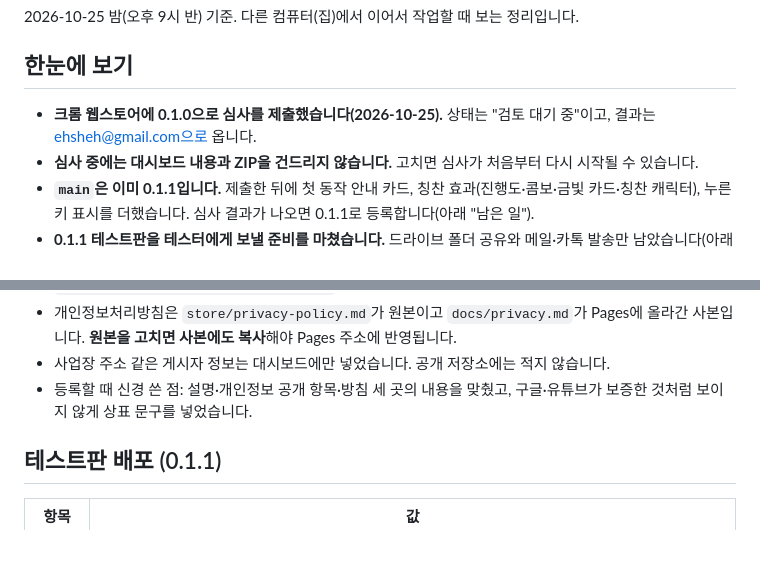
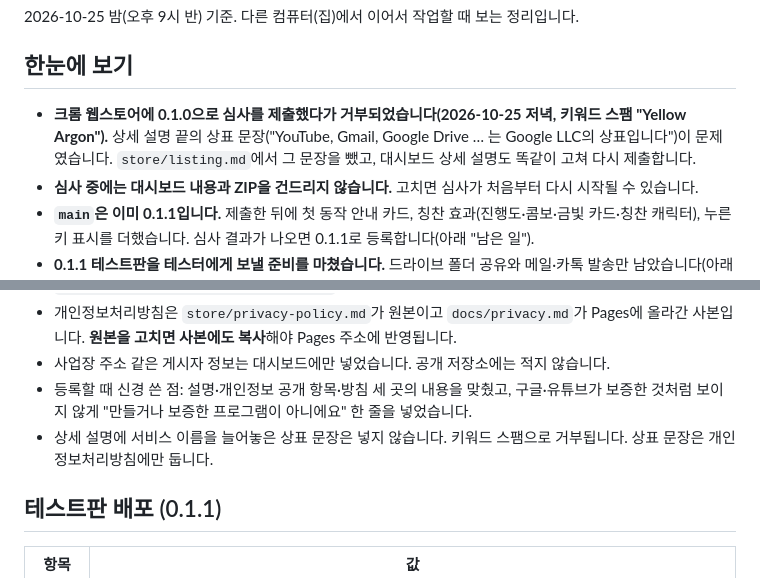
Before and after one commit to dreamworker0/quickhand, a Markdown page: 이어하기.md, 2 parts joined by grey strips. GitHub-like rendering; blank space fills up the shorter version.

Commit message:
스토어 설명에서 상표 문장 빼기 (키워드 스팸으로 심사 거부)
Co-Authored-By: Claude Opus 5.5 <noreply@anthropic.com>

```diff
--- a/이어하기.md
+++ b/이어하기.md
@@ -4,7 +4,7 @@
 
 ## 한눈에 보기
 
-- **크롬 웹스토어에 0.1.0으로 심사를 제출했습니다(2026-10-25).** 상태는 "검토 대기 중"이고, 결과는 ehsheh@gmail.com으로 옵니다.
+- **크롬 웹스토어에 0.1.0으로 심사를 제출했다가 거부되었습니다(2026-10-25 저녁, 키워드 스팸 "Yellow Argon").** 상세 설명 끝의 상표 문장("YouTube, Gmail, Google Drive … 는 Google LLC의 상표입니다")이 문제였습니다. `store/listing.md`에서 그 문장을 뺐고, 대시보드 상세 설명도 똑같이 고쳐 다시 제출합니다.
 - **심사 중에는 대시보드 내용과 ZIP을 건드리지 않습니다.** 고치면 심사가 처음부터 다시 시작될 수 있습니다.
 - **`main`은 이미 0.1.1입니다.** 제출한 뒤에 첫 동작 안내 카드, 칭찬 효과(진행도·콤보·금빛 카드·칭찬 캐릭터), 누른 키 표시를 더했습니다. 심사 결과가 나오면 0.1.1로 등록합니다(아래 "남은 일").
 - **0.1.1 테스트판을 테스터에게 보낼 준비를 마쳤습니다.** 드라이브 폴더 공유와 메일·카톡 발송만 남았습니다(아래 "테스트판 배포").
@@ -25,7 +25,8 @@
 - 대시보드에 넣은 내용은 모두 `store/listing.md`에 칸별로 있습니다. 그림은 `store/screenshots/` 5장, `store/promo-440x280.png`, `store/marquee-1400x560.png`, 아이콘은 `extension/assets/icons/icon-128.png`입니다.
 - 개인정보처리방침은 `store/privacy-policy.md`가 원본이고 `docs/privacy.md`가 Pages에 올라간 사본입니다. **원본을 고치면 사본에도 복사**해야 Pages 주소에 반영됩니다.
 - 사업장 주소 같은 게시자 정보는 대시보드에만 넣었습니다. 공개 저장소에는 적지 않습니다.
-- 등록할 때 신경 쓴 점: 설명·개인정보 공개 항목·방침 세 곳의 내용을 맞췄고, 구글·유튜브가 보증한 것처럼 보이지 않게 상표 문구를 넣었습니다.
+- 등록할 때 신경 쓴 점: 설명·개인정보 공개 항목·방침 세 곳의 내용을 맞췄고, 구글·유튜브가 보증한 것처럼 보이지 않게 "만들거나 보증한 프로그램이 아니에요" 한 줄을 넣었습니다.
+- 상세 설명에 서비스 이름을 늘어놓은 상표 문장은 넣지 않습니다. 키워드 스팸으로 거부됩니다. 상표 문장은 개인정보처리방침에만 둡니다.
 
 ## 테스트판 배포 (0.1.1)
 
```
Also changed, not shown: store/listing.md (+3 -1 lines).
